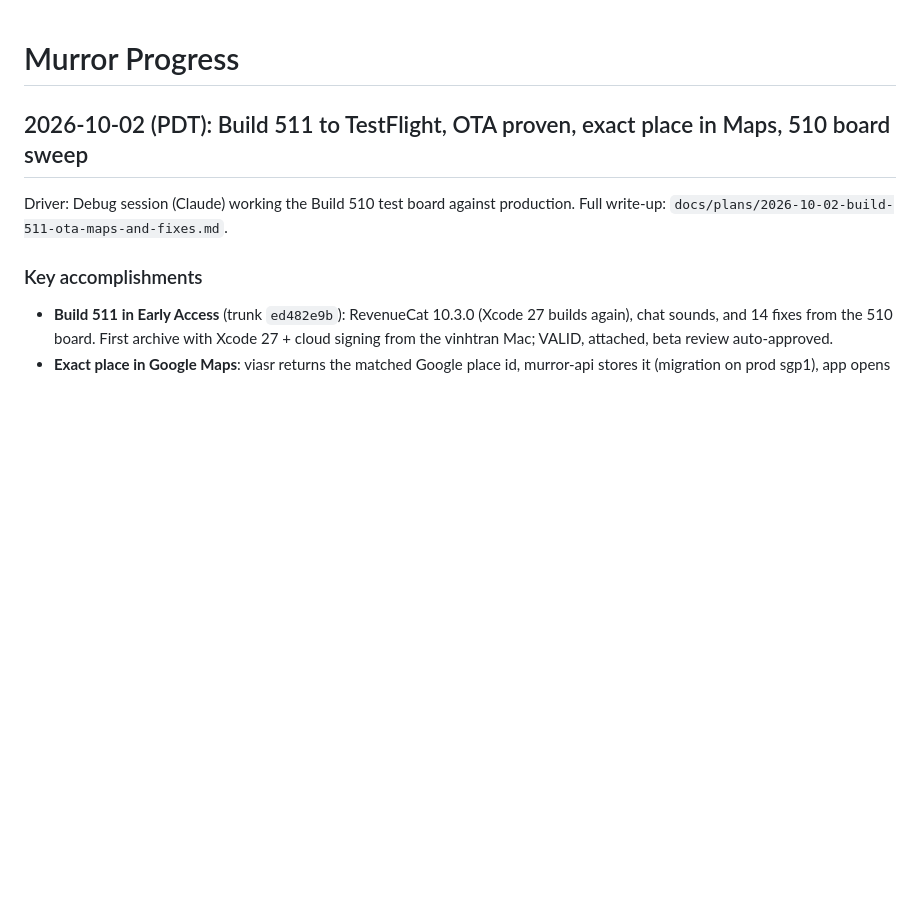
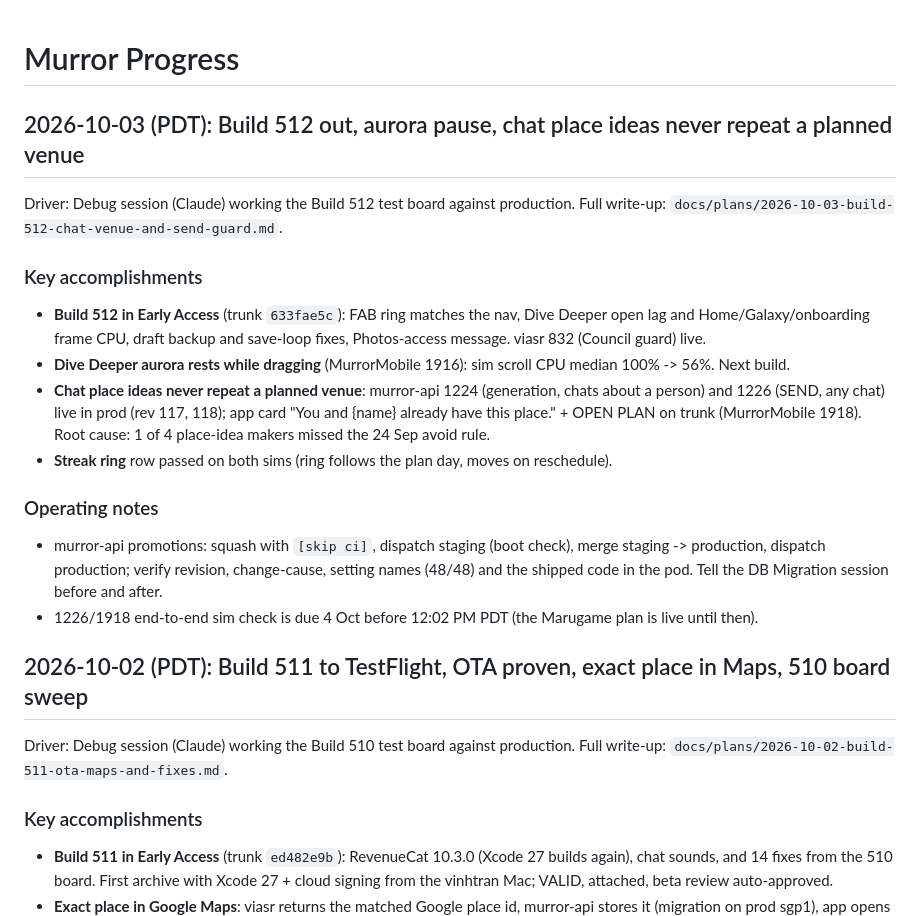
Before and after one commit to Murror/MurrorAstro, a Markdown page: PROGRESS.md, the part around the change. GitHub-like rendering; blank space fills up the shorter version.

Commit message:
docs: record build 512, aurora pause and the chat venue guards (2026-10-03)
Co-Authored-By: Claude Opus 5.5 <noreply@anthropic.com>

```diff
--- a/PROGRESS.md
+++ b/PROGRESS.md
@@ -1,4 +1,18 @@
 # Murror Progress
+
+## 2026-10-03 (PDT): Build 512 out, aurora pause, chat place ideas never repeat a planned venue
+
+Driver: Debug session (Claude) working the Build 512 test board against production. Full write-up: `docs/plans/2026-10-03-build-512-chat-venue-and-send-guard.md`.
+
+### Key accomplishments
+- **Build 512 in Early Access** (trunk `633fae5c`): FAB ring matches the nav, Dive Deeper open lag and Home/Galaxy/onboarding frame CPU, draft backup and save-loop fixes, Photos-access message. viasr 832 (Council guard) live.
+- **Dive Deeper aurora rests while dragging** (MurrorMobile 1916): sim scroll CPU median 100% -> 56%. Next build.
+- **Chat place ideas never repeat a planned venue**: murror-api 1224 (generation, chats about a person) and 1226 (SEND, any chat) live in prod (rev 117, 118); app card "You and {name} already have this place." + OPEN PLAN on trunk (MurrorMobile 1918). Root cause: 1 of 4 place-idea makers missed the 24 Sep avoid rule.
+- **Streak ring** row passed on both sims (ring follows the plan day, moves on reschedule).
+
+### Operating notes
+- murror-api promotions: squash with `[skip ci]`, dispatch staging (boot check), merge staging -> production, dispatch production; verify revision, change-cause, setting names (48/48) and the shipped code in the pod. Tell the DB Migration session before and after.
+- 1226/1918 end-to-end sim check is due 4 Oct before 12:02 PM PDT (the Marugame plan is live until then).
 
 ## 2026-10-02 (PDT): Build 511 to TestFlight, OTA proven, exact place in Maps, 510 board sweep
 
```
Also changed, not shown: docs/plans/2026-10-03-build-512-chat-venue-and-send-guard.md (added, +50 -0 lines).
